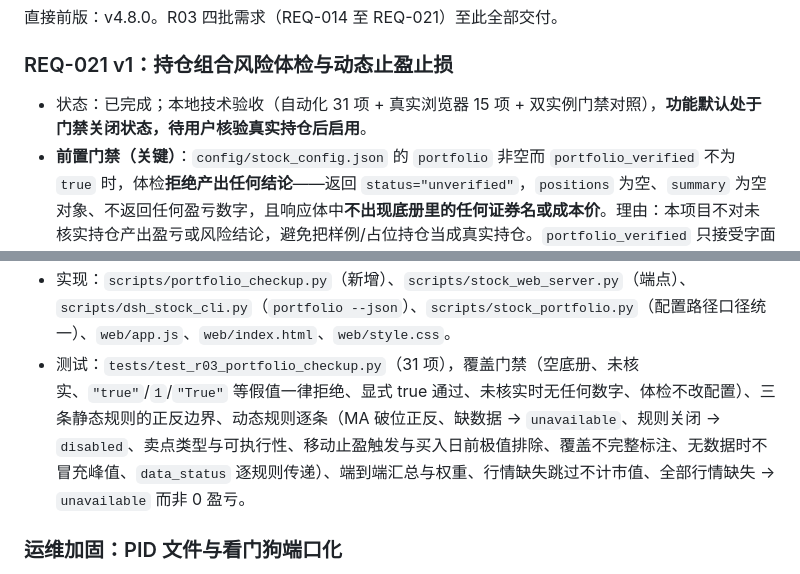
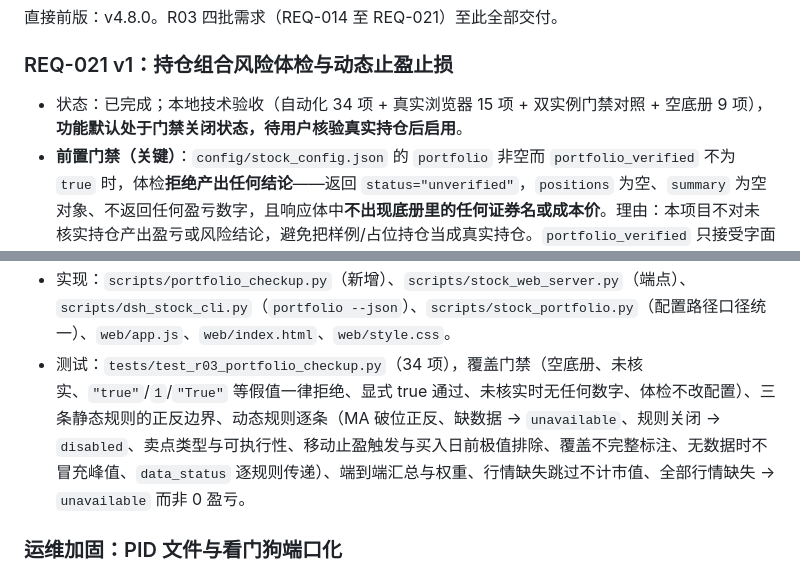
Before and after one commit to Aki4ever/DSH-Stock, a Markdown page: docs/requirements.md, 2 parts joined by grey strips. GitHub-like rendering.

```diff
--- a/docs/requirements.md
+++ b/docs/requirements.md
@@ -341,7 +341,7 @@
 直接前版：v4.8.0。R03 四批需求（REQ-014 至 REQ-021）至此全部交付。
 
 ### REQ-021 v1：持仓组合风险体检与动态止盈止损
-- 状态：已完成；本地技术验收（自动化 31 项 + 真实浏览器 15 项 + 双实例门禁对照），**功能默认处于门禁关闭状态，待用户核验真实持仓后启用**。
+- 状态：已完成；本地技术验收（自动化 34 项 + 真实浏览器 15 项 + 双实例门禁对照 + 空底册 9 项），**功能默认处于门禁关闭状态，待用户核验真实持仓后启用**。
 - **前置门禁（关键）**：`config/stock_config.json` 的 `portfolio` 非空而 `portfolio_verified` 不为 `true` 时，体检**拒绝产出任何结论**——返回 `status="unverified"`，`positions` 为空、`summary` 为空对象、不返回任何盈亏数字，且响应体中**不出现底册里的任何证券名或成本价**。理由：本项目不对未核实持仓产出盈亏或风险结论，避免把样例/占位持仓当成真实持仓。`portfolio_verified` 只接受字面 `true`（`"true"`/`1`/`"True"` 一律视为未核实），并且**必须由持仓本人设置**——体检流程从不修改配置文件（有测试断言文件字节不变）。
 - **静态规则**（阈值取自 `alert_rules`）：S1 止盈达标（默认 +20%）、S2 止损击穿（默认 -8%）、S3 日内异动（默认 ±5%）。
 - **动态规则**（阈值取自 `dynamic_rules`）：D1 MA20 破位、D2 日线卖点（复用 REQ-019 引擎的日线 S1/S2/S3，随信号携带规则版本与可执行性）、D3 移动止盈回撤（自持仓期峰值回撤默认 8%）。
@@ -354,7 +354,7 @@
 - **Web**：「💼 持仓体检」页（`viewPortfolioTab`）。未核实时显示门禁条并明确说明原因与底册声明条数，表格不产出任何持仓行；已核实时给出组合概览、持仓明细、逐条规则判定（危险/警示/达标/未触发/无法判定五类语义分别着色）、「仅看已触发规则」与「仅看危险与警示」筛选、可展开的规则口径说明。
 - **措辞约束**：页面与 CLI 均只做纪律触发的结构化事实陈述，**不出现任何买卖建议式措辞**（有测试断言）。
 - 实现：`scripts/portfolio_checkup.py`（新增）、`scripts/stock_web_server.py`（端点）、`scripts/dsh_stock_cli.py`（`portfolio --json`）、`scripts/stock_portfolio.py`（配置路径口径统一）、`web/app.js`、`web/index.html`、`web/style.css`。
-- 测试：`tests/test_r03_portfolio_checkup.py`（31 项），覆盖门禁（空底册、未核实、`"true"`/`1`/`"True"` 等假值一律拒绝、显式 true 通过、未核实时无任何数字、体检不改配置）、三条静态规则的正反边界、动态规则逐条（MA 破位正反、缺数据 → `unavailable`、规则关闭 → `disabled`、卖点类型与可执行性、移动止盈触发与买入日前极值排除、覆盖不完整标注、无数据时不冒充峰值、`data_status` 逐规则传递）、端到端汇总与权重、行情缺失跳过不计市值、全部行情缺失 → `unavailable` 而非 0 盈亏。
+- 测试：`tests/test_r03_portfolio_checkup.py`（34 项），覆盖门禁（空底册、未核实、`"true"`/`1`/`"True"` 等假值一律拒绝、显式 true 通过、未核实时无任何数字、体检不改配置）、三条静态规则的正反边界、动态规则逐条（MA 破位正反、缺数据 → `unavailable`、规则关闭 → `disabled`、卖点类型与可执行性、移动止盈触发与买入日前极值排除、覆盖不完整标注、无数据时不冒充峰值、`data_status` 逐规则传递）、端到端汇总与权重、行情缺失跳过不计市值、全部行情缺失 → `unavailable` 而非 0 盈亏。
 
 ### 运维加固：PID 文件与看门狗端口化
 同机多实例（多账户/多持仓底册）此前共用 `.server.pid`，后启动的实例会覆盖先启动实例的 PID 文件，导致 `stop_server.sh` 与 `watchdog.py` **停错或误判进程**。现按端口区分：默认端口 8888 沿用 `.server.pid`/`.watchdog.pid`（保持既有运维习惯与向后兼容），其他端口使用 `.server-<port>.pid`/`.watchdog-<port>.pid`；看门狗启动服务时显式继承端口与 PID 文件口径。
```
Also changed, not shown: other parts of docs/requirements.md (+4 -4 lines).
